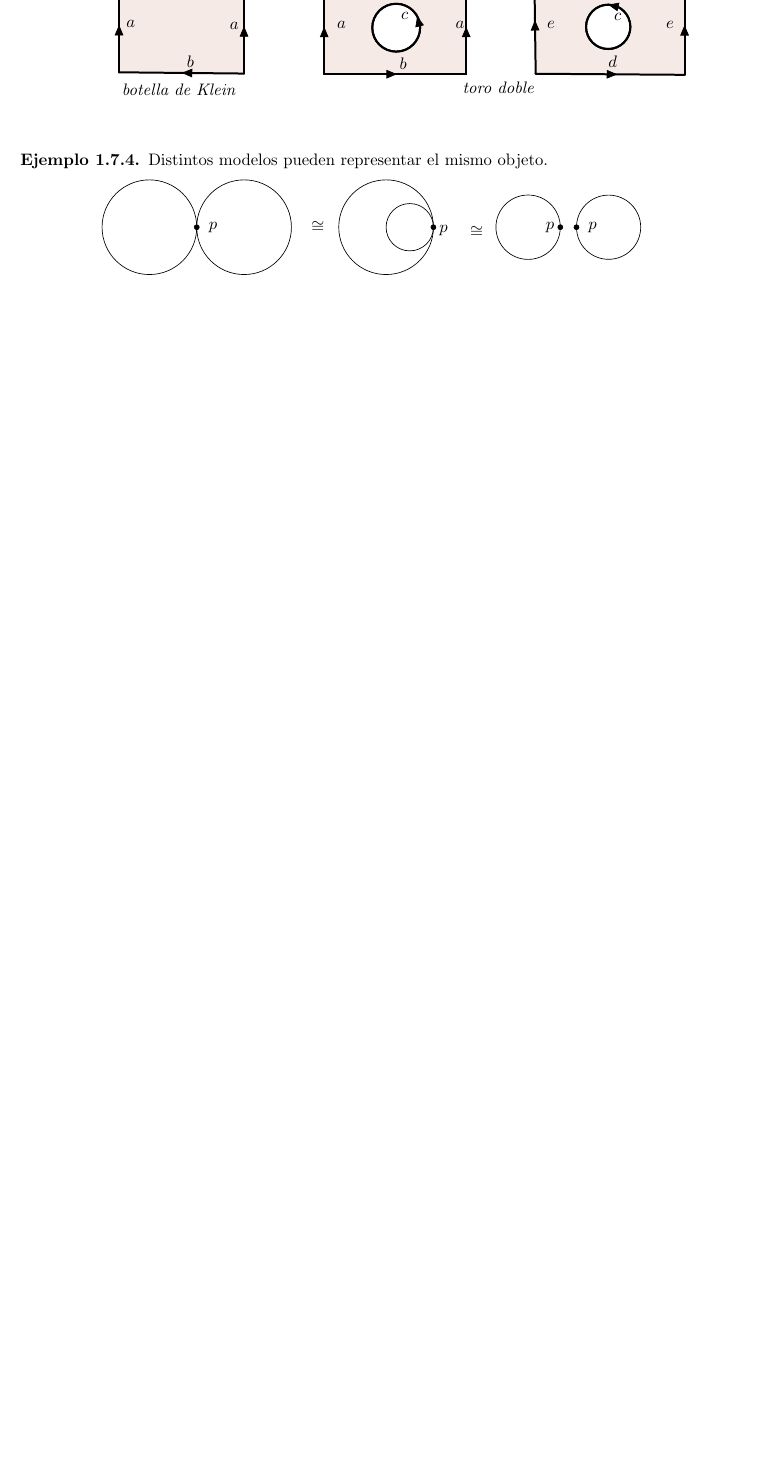
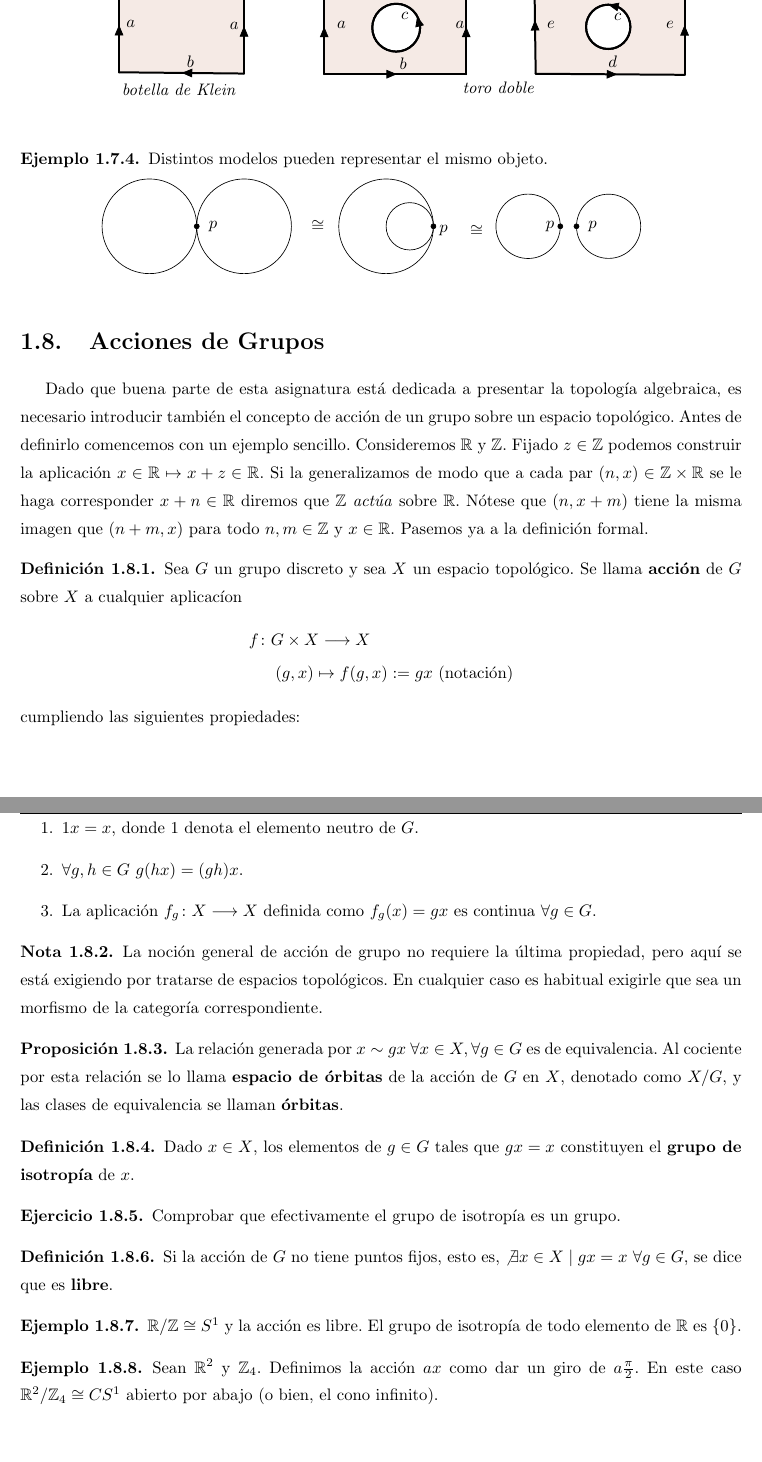
Before and after one commit to RafJavDie/Apuntes-4-Mates, a LaTeX document (Tema1AQ.tex): part of page 18 of 18 before the commit and two parts of pages 18 and 19 of 19 after it, the two joined at a grey line, cut so that both start at the same text, the shorter picture padded with empty space. Compiled offline with pdfLaTeX; a LaTeX package or settings file that is missing is left out.

Commit message:
Añado acciones de grupos

```diff
--- a/Tema1AQ.tex
+++ b/Tema1AQ.tex
@@ -1055,4 +1055,44 @@ Antes de comenzar con la clasificación de superficies es importante familiariza
 
 \end{ej}
 
+\section{Acciones de Grupos}
+
+Dado que buena parte de esta asignatura está dedicada a presentar la topología algebraica, es necesario introducir también el concepto de acción de un grupo sobre un espacio topológico. Antes de definirlo comencemos con un ejemplo sencillo. Consideremos $\R$ y $\Z$. Fijado $z\in\Z$ podemos construir la aplicación $x\in\R\mapsto x+z\in\R$. Si la generalizamos de modo que a cada par $(n,x)\in\Z\times\R$ se le haga corresponder $x+n\in\R$ diremos que $\Z$ \emph{actúa} sobre $\R$. Nótese que $(n,x+m)$ tiene la misma imagen que $(n+m,x)$ para todo $n,m\in\Z$ y $x\in\R$. Pasemos ya a la definición formal.
+
+\begin{defi} Sea $G$ un grupo discreto y sea $X$ un espacio topológico. Se llama \textbf{acción} de $G$ sobre $X$ a cualquier aplicacíon
+\begin{align*}
+f&\func{G\times X}{X}\\
+&\quad (g,x)\mapsto f(g,x):=gx\ \text{(notaci\'on)}
+\end{align*}
+cumpliendo las siguientes propiedades:
+\begin{enumerate}
+\item $1x=x$, donde $1$ denota el elemento neutro de $G$.
+\item $\forall g,h\in G\ g(hx)=(gh)x$.
+\item La aplicación $f_g\func{X}{X}$ definida como $f_g(x)=gx$ es continua $\forall g\in G$.
+\end{enumerate}
+
+\end{defi}
+
+\begin{nota}
+La noción general de acción de grupo no requiere la última propiedad, pero aquí se está exigiendo por tratarse de espacios topológicos. En cualquier caso es habitual exigirle que sea un morfismo de la categoría correspondiente.
+\end{nota}
+
+\begin{prop}
+La relación generada por $x\sim gx\ \forall x\in X, \forall g\in G$ es de equivalencia. Al cociente por esta relación se lo llama \textbf{espacio de órbitas} de la acción de $G$ en $X$, denotado como $X/G$, y las clases de equivalencia se llaman \textbf{órbitas}.
+\end{prop}
+
+\begin{defi} Dado $x\in X$, los elementos de $g\in G$ tales que $gx=x$ constituyen el \textbf{grupo de isotropía} de $x$.
+\end{defi}
+\begin{ejer} Comprobar que efectivamente el grupo de isotropía es un grupo.
+\end{ejer}
+
+\begin{defi} Si la acción de $G$ no tiene puntos fijos, esto es, $\not\exists x\in X\mid gx=x\ \forall g\in G$, se dice que es \textbf{libre}.
+\end{defi}
+
+\begin{ej} $\R/\Z\cong S^1$ y la acción es libre. El grupo de isotropía de todo elemento de $\R$ es $\{0\}$.
+\end{ej}
+
+\begin{ej} Sean $\R^2$ y $\Z_4$. Definimos la acción $ax$ como dar un giro de $a\frac{\pi}{2}$. En este caso $\R^2/\Z_4\cong CS^1$ abierto por abajo (o bien, el cono infinito).
+\end{ej}
+
 \end{document}
```
